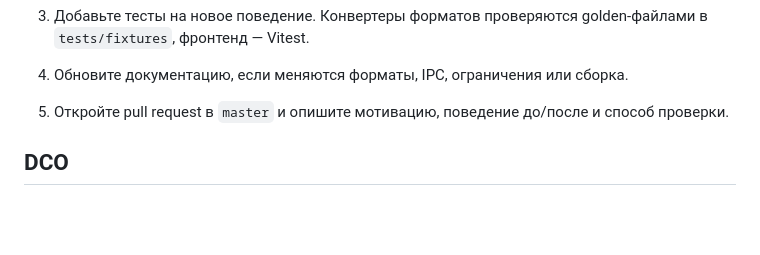
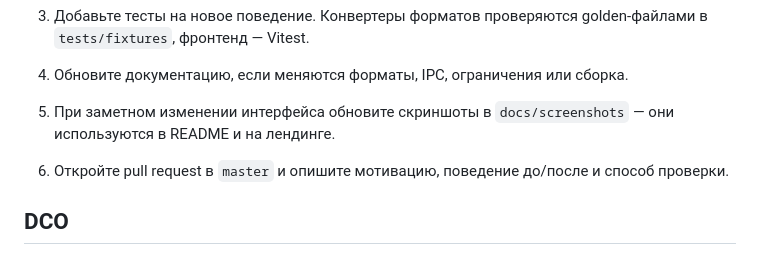
Before and after one commit to polovinkenen/liteoffice-docs, a Markdown page: CONTRIBUTING.md, the part around the change. GitHub-like rendering; blank space fills up the shorter version.

```diff
--- a/CONTRIBUTING.md
+++ b/CONTRIBUTING.md
@@ -26,7 +26,9 @@ Linux; сборки под Windows поддерживаются, но не яв
 3. Добавьте тесты на новое поведение. Конвертеры форматов проверяются golden-файлами
    в `tests/fixtures`, фронтенд — Vitest.
 4. Обновите документацию, если меняются форматы, IPC, ограничения или сборка.
-5. Откройте pull request в `master` и опишите мотивацию, поведение до/после и способ
+5. При заметном изменении интерфейса обновите скриншоты в `docs/screenshots` —
+   они используются в README и на лендинге.
+6. Откройте pull request в `master` и опишите мотивацию, поведение до/после и способ
    проверки.
 
 ## DCO
```
Also changed, not shown: README.md (+12 -0 lines), docs/distribution.md (+3 -2 lines), docs/screenshots/editor-dark.png (added), docs/screenshots/editor-light.png (added), docs/screenshots/pdf-export.png (added), docs/screenshots/search.png (added), docs/screenshots/start-light.png (added).
